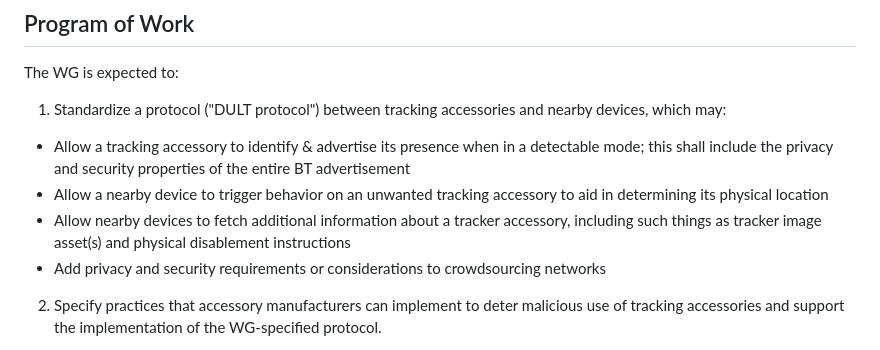
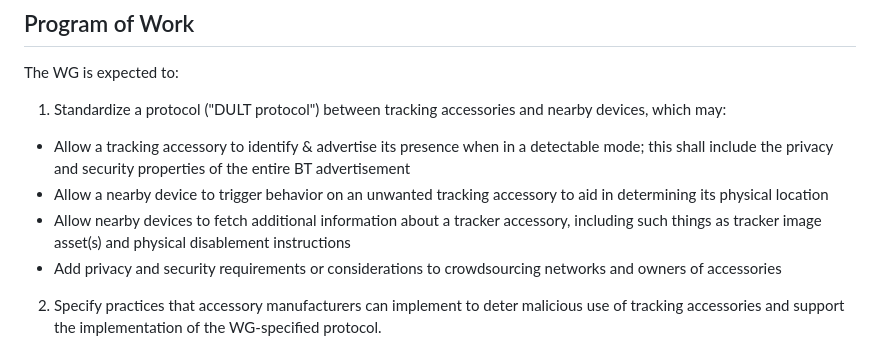
Before and after one commit to bdetwiler/draft-detecting-unwanted-location-trackers, a Markdown page: charter/charter-detecting-unwanted-location-trackers.md, the part around the change. Rendered like a GitHub page.

Commit message:
adding considerations for tag owners
Addressing issue #49

```diff
--- a/charter/charter-detecting-unwanted-location-trackers.md
+++ b/charter/charter-detecting-unwanted-location-trackers.md
@@ -35,7 +35,7 @@ The WG is expected to:
  * Allow a tracking accessory to identify & advertise its presence when in a detectable mode; this shall include the privacy and security properties of the entire BT advertisement
  * Allow a nearby device to trigger behavior on an unwanted tracking accessory to aid in determining its physical location
  * Allow nearby devices to fetch additional information about a tracker accessory, including such things as tracker image asset(s) and physical disablement instructions
- * Add privacy and security requirements or considerations to crowdsourcing networks
+ * Add privacy and security requirements or considerations to crowdsourcing networks and owners of accessories
 
 2. Specify practices that accessory manufacturers can implement to deter malicious use of tracking accessories and support the implementation of the WG-specified protocol.
  * Includes physical security considerations, such as user impact when device has been physically modified to diminish findability
```
